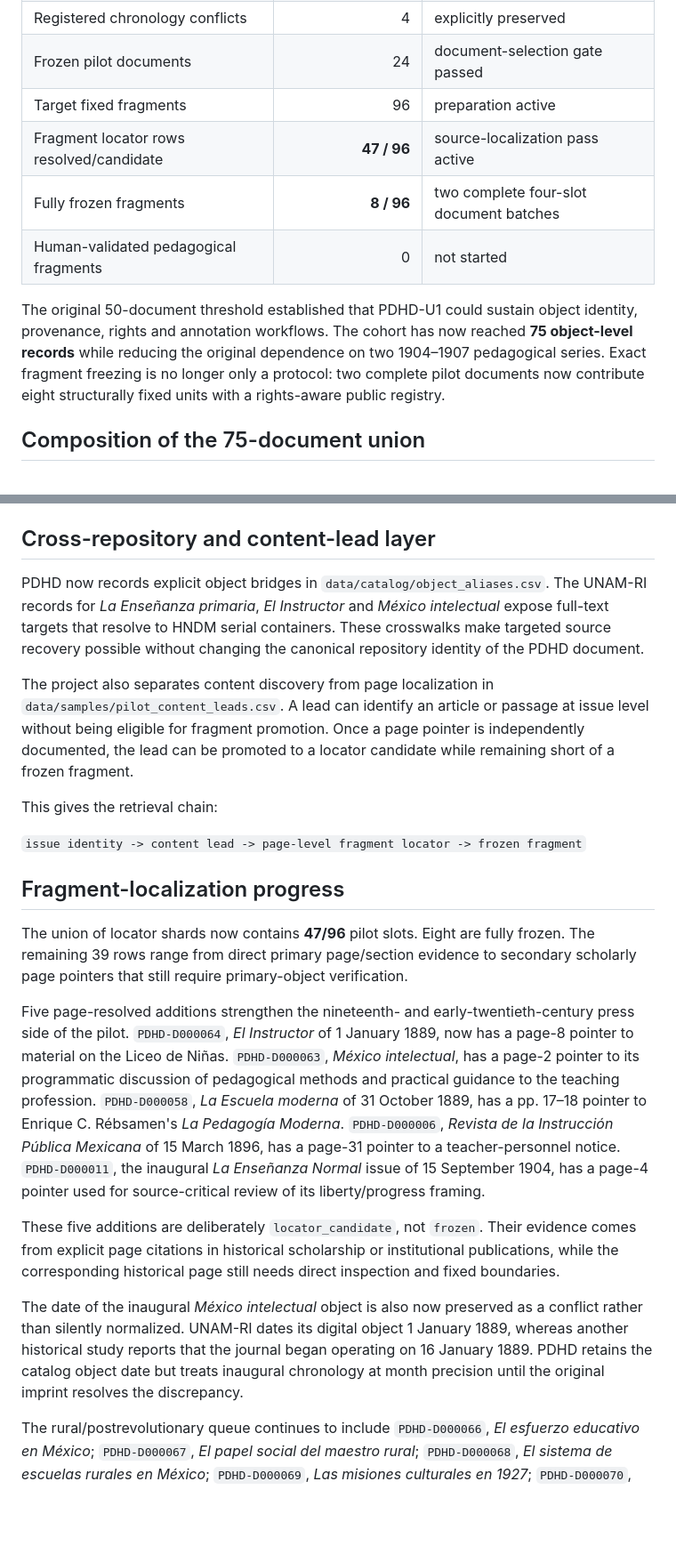
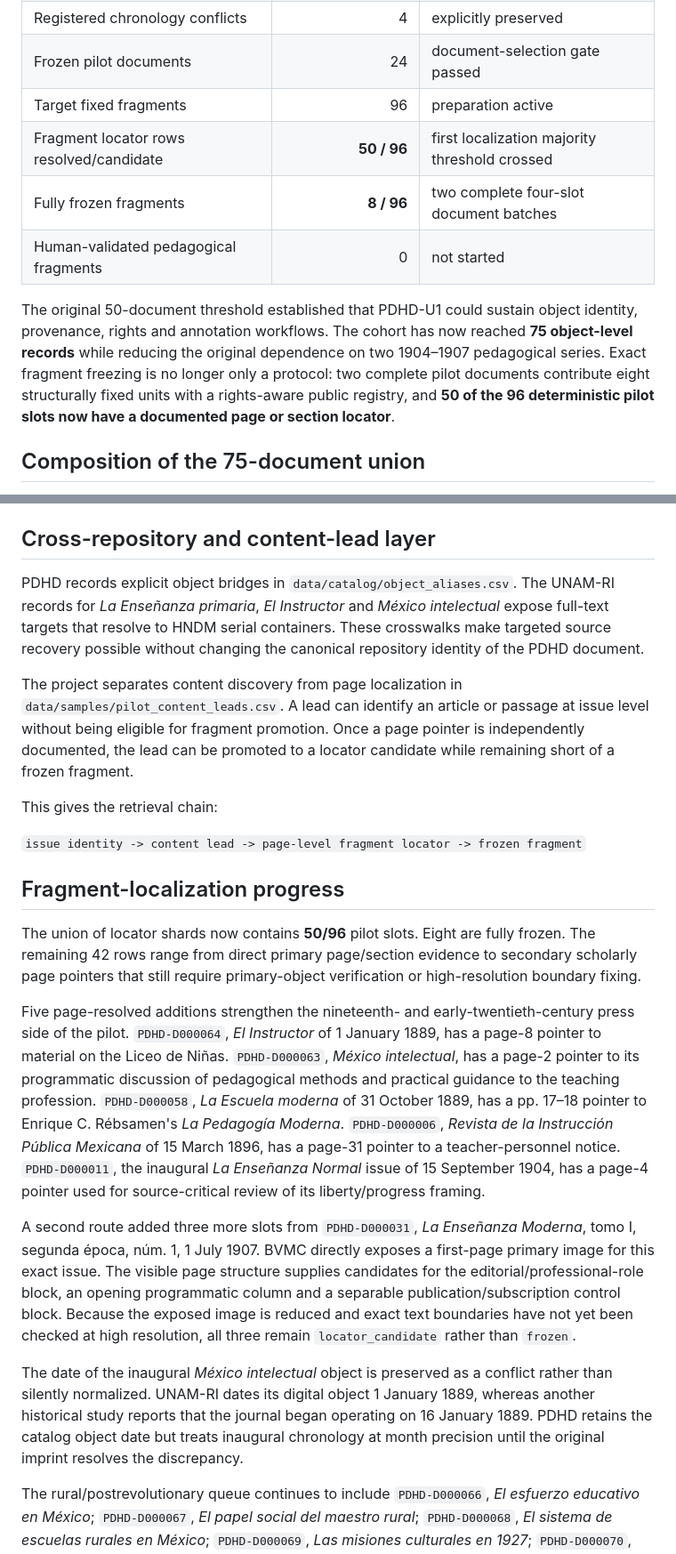
Before and after one commit to fersandovalgtz/practica-docente-historica-digital, a Markdown page: docs/PDHD_U1_COHORT_STATUS.md, 2 parts joined by grey strips. Shown at 89% size. Drawn GitHub-style; blank space fills up the shorter version.

Commit message:
Record 50-slot localization threshold

```diff
--- a/docs/PDHD_U1_COHORT_STATUS.md
+++ b/docs/PDHD_U1_COHORT_STATUS.md
@@ -13,11 +13,11 @@ Reference cut: **2026-09-04**
 | Registered chronology conflicts | 4 | explicitly preserved |
 | Frozen pilot documents | 24 | document-selection gate passed |
 | Target fixed fragments | 96 | preparation active |
-| Fragment locator rows resolved/candidate | **47 / 96** | source-localization pass active |
+| Fragment locator rows resolved/candidate | **50 / 96** | first localization majority threshold crossed |
 | Fully frozen fragments | **8 / 96** | two complete four-slot document batches |
 | Human-validated pedagogical fragments | 0 | not started |
 
-The original 50-document threshold established that PDHD-U1 could sustain object identity, provenance, rights and annotation workflows. The cohort has now reached **75 object-level records** while reducing the original dependence on two 1904–1907 pedagogical series. Exact fragment freezing is no longer only a protocol: two complete pilot documents now contribute eight structurally fixed units with a rights-aware public registry.
+The original 50-document threshold established that PDHD-U1 could sustain object identity, provenance, rights and annotation workflows. The cohort has now reached **75 object-level records** while reducing the original dependence on two 1904–1907 pedagogical series. Exact fragment freezing is no longer only a protocol: two complete pilot documents contribute eight structurally fixed units with a rights-aware public registry, and **50 of the 96 deterministic pilot slots now have a documented page or section locator**.
 
 ## Composition of the 75-document union
 
@@ -85,9 +85,9 @@ The operational distinctions remain:
 
 ## Cross-repository and content-lead layer
 
-PDHD now records explicit object bridges in `data/catalog/object_aliases.csv`. The UNAM-RI records for *La Enseñanza primaria*, *El Instructor* and *México intelectual* expose full-text targets that resolve to HNDM serial containers. These crosswalks make targeted source recovery possible without changing the canonical repository identity of the PDHD document.
+PDHD records explicit object bridges in `data/catalog/object_aliases.csv`. The UNAM-RI records for *La Enseñanza primaria*, *El Instructor* and *México intelectual* expose full-text targets that resolve to HNDM serial containers. These crosswalks make targeted source recovery possible without changing the canonical repository identity of the PDHD document.
 
-The project also separates content discovery from page localization in `data/samples/pilot_content_leads.csv`. A lead can identify an article or passage at issue level without being eligible for fragment promotion. Once a page pointer is independently documented, the lead can be promoted to a locator candidate while remaining short of a frozen fragment.
+The project separates content discovery from page localization in `data/samples/pilot_content_leads.csv`. A lead can identify an article or passage at issue level without being eligible for fragment promotion. Once a page pointer is independently documented, the lead can be promoted to a locator candidate while remaining short of a frozen fragment.
 
 This gives the retrieval chain:
 
@@ -95,13 +95,13 @@ This gives the retrieval chain:
 
 ## Fragment-localization progress
 
-The union of locator shards now contains **47/96** pilot slots. Eight are fully frozen. The remaining 39 rows range from direct primary page/section evidence to secondary scholarly page pointers that still require primary-object verification.
+The union of locator shards now contains **50/96** pilot slots. Eight are fully frozen. The remaining 42 rows range from direct primary page/section evidence to secondary scholarly page pointers that still require primary-object verification or high-resolution boundary fixing.
 
-Five page-resolved additions strengthen the nineteenth- and early-twentieth-century press side of the pilot. `PDHD-D000064`, *El Instructor* of 1 January 1889, now has a page-8 pointer to material on the Liceo de Niñas. `PDHD-D000063`, *México intelectual*, has a page-2 pointer to its programmatic discussion of pedagogical methods and practical guidance to the teaching profession. `PDHD-D000058`, *La Escuela moderna* of 31 October 1889, has a pp. 17–18 pointer to Enrique C. Rébsamen's *La Pedagogía Moderna*. `PDHD-D000006`, *Revista de la Instrucción Pública Mexicana* of 15 March 1896, has a page-31 pointer to a teacher-personnel notice. `PDHD-D000011`, the inaugural *La Enseñanza Normal* issue of 15 September 1904, has a page-4 pointer used for source-critical review of its liberty/progress framing.
+Five page-resolved additions strengthen the nineteenth- and early-twentieth-century press side of the pilot. `PDHD-D000064`, *El Instructor* of 1 January 1889, has a page-8 pointer to material on the Liceo de Niñas. `PDHD-D000063`, *México intelectual*, has a page-2 pointer to its programmatic discussion of pedagogical methods and practical guidance to the teaching profession. `PDHD-D000058`, *La Escuela moderna* of 31 October 1889, has a pp. 17–18 pointer to Enrique C. Rébsamen's *La Pedagogía Moderna*. `PDHD-D000006`, *Revista de la Instrucción Pública Mexicana* of 15 March 1896, has a page-31 pointer to a teacher-personnel notice. `PDHD-D000011`, the inaugural *La Enseñanza Normal* issue of 15 September 1904, has a page-4 pointer used for source-critical review of its liberty/progress framing.
 
-These five additions are deliberately `locator_candidate`, not `frozen`. Their evidence comes from explicit page citations in historical scholarship or institutional publications, while the corresponding historical page still needs direct inspection and fixed boundaries.
+A second route added three more slots from `PDHD-D000031`, *La Enseñanza Moderna*, tomo I, segunda época, núm. 1, 1 July 1907. BVMC directly exposes a first-page primary image for this exact issue. The visible page structure supplies candidates for the editorial/professional-role block, an opening programmatic column and a separable publication/subscription control block. Because the exposed image is reduced and exact text boundaries have not yet been checked at high resolution, all three remain `locator_candidate` rather than `frozen`.
 
-The date of the inaugural *México intelectual* object is also now preserved as a conflict rather than silently normalized. UNAM-RI dates its digital object 1 January 1889, whereas another historical study reports that the journal began operating on 16 January 1889. PDHD retains the catalog object date but treats inaugural chronology at month precision until the original imprint resolves the discrepancy.
+The date of the inaugural *México intelectual* object is preserved as a conflict rather than silently normalized. UNAM-RI dates its digital object 1 January 1889, whereas another historical study reports that the journal began operating on 16 January 1889. PDHD retains the catalog object date but treats inaugural chronology at month precision until the original imprint resolves the discrepancy.
 
 The rural/postrevolutionary queue continues to include `PDHD-D000066`, *El esfuerzo educativo en México*; `PDHD-D000067`, *El papel social del maestro rural*; `PDHD-D000068`, *El sistema de escuelas rurales en México*; `PDHD-D000069`, *Las misiones culturales en 1927*; `PDHD-D000070`, *Proyecto para la organización de las misiones federales de educación*; `PDHD-D000071`, *Las misiones culturales, 1932-1933*; and the SEP memories for 1932, 1934 and 1938.
 
```
Also changed, not shown: other parts of docs/PDHD_U1_COHORT_STATUS.md (+2 -2 lines).
